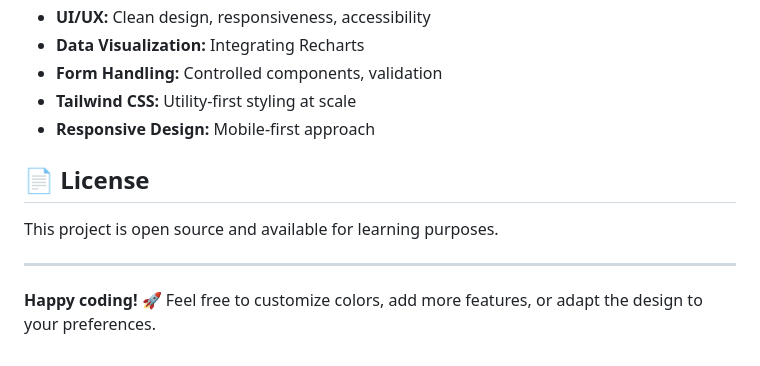
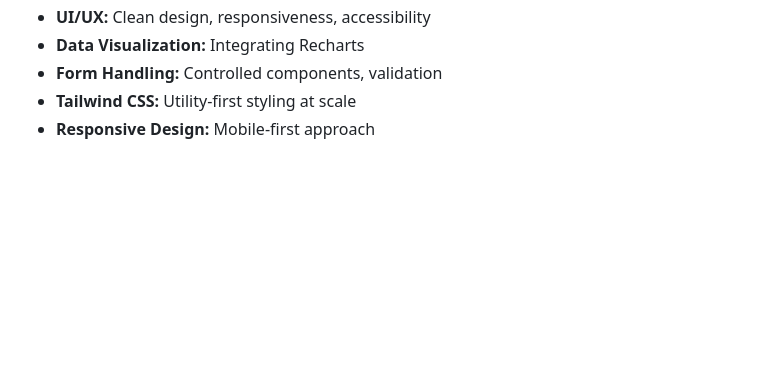
Before and after one commit to arvindkumar7642/finance-dashboard, a Markdown page: README.md, the part around the change. Drawn GitHub-style; blank space fills up the shorter version.

Commit message:
Remove license section and closing remarks
Removed license section and closing remarks from README.

```diff
--- a/README.md
+++ b/README.md
@@ -383,11 +383,3 @@ This dashboard demonstrates:
 - **Form Handling:** Controlled components, validation
 - **Tailwind CSS:** Utility-first styling at scale
 - **Responsive Design:** Mobile-first approach
-
-## 📄 License
-
-This project is open source and available for learning purposes.
-
----
-
-**Happy coding!** 🚀 Feel free to customize colors, add more features, or adapt the design to your preferences.
```
